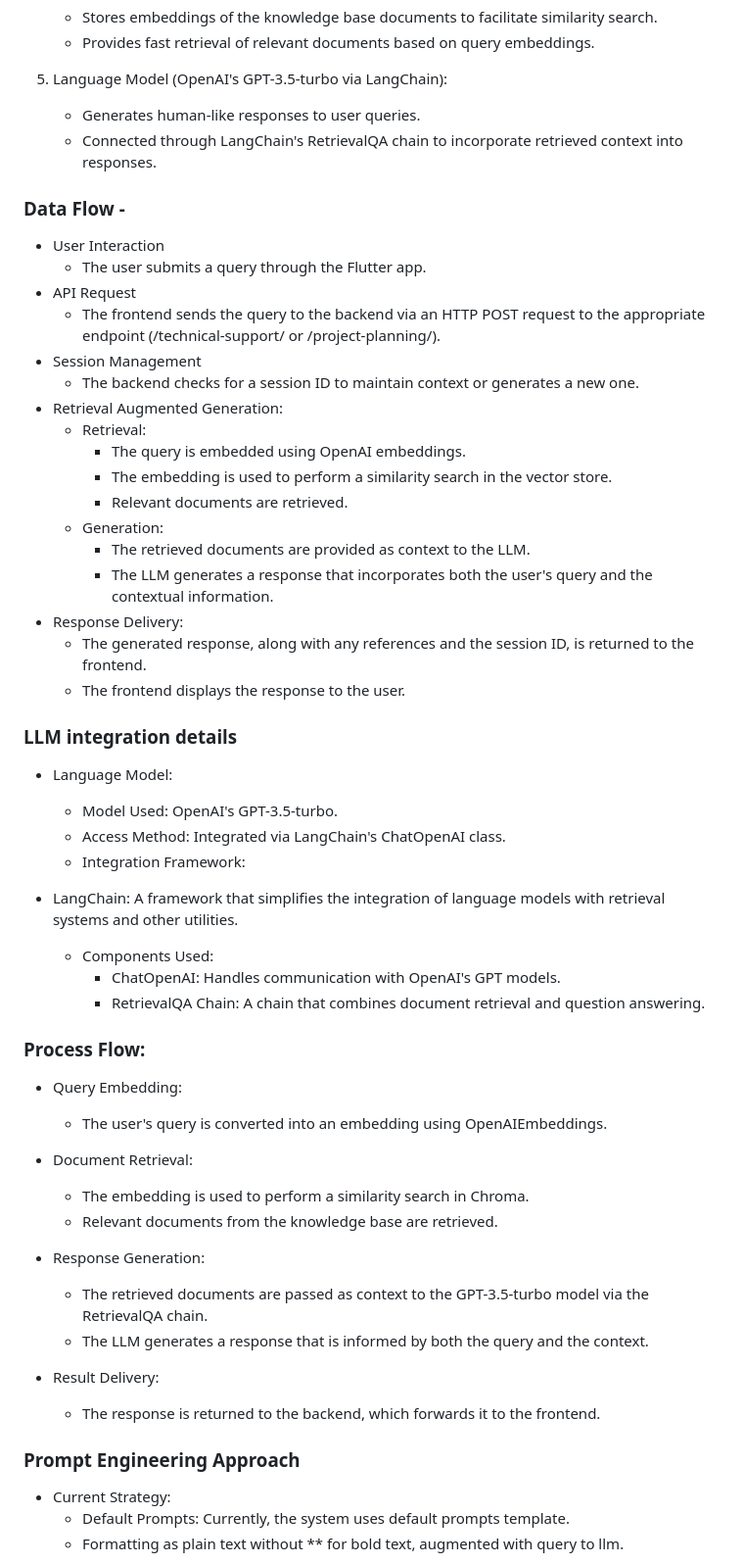
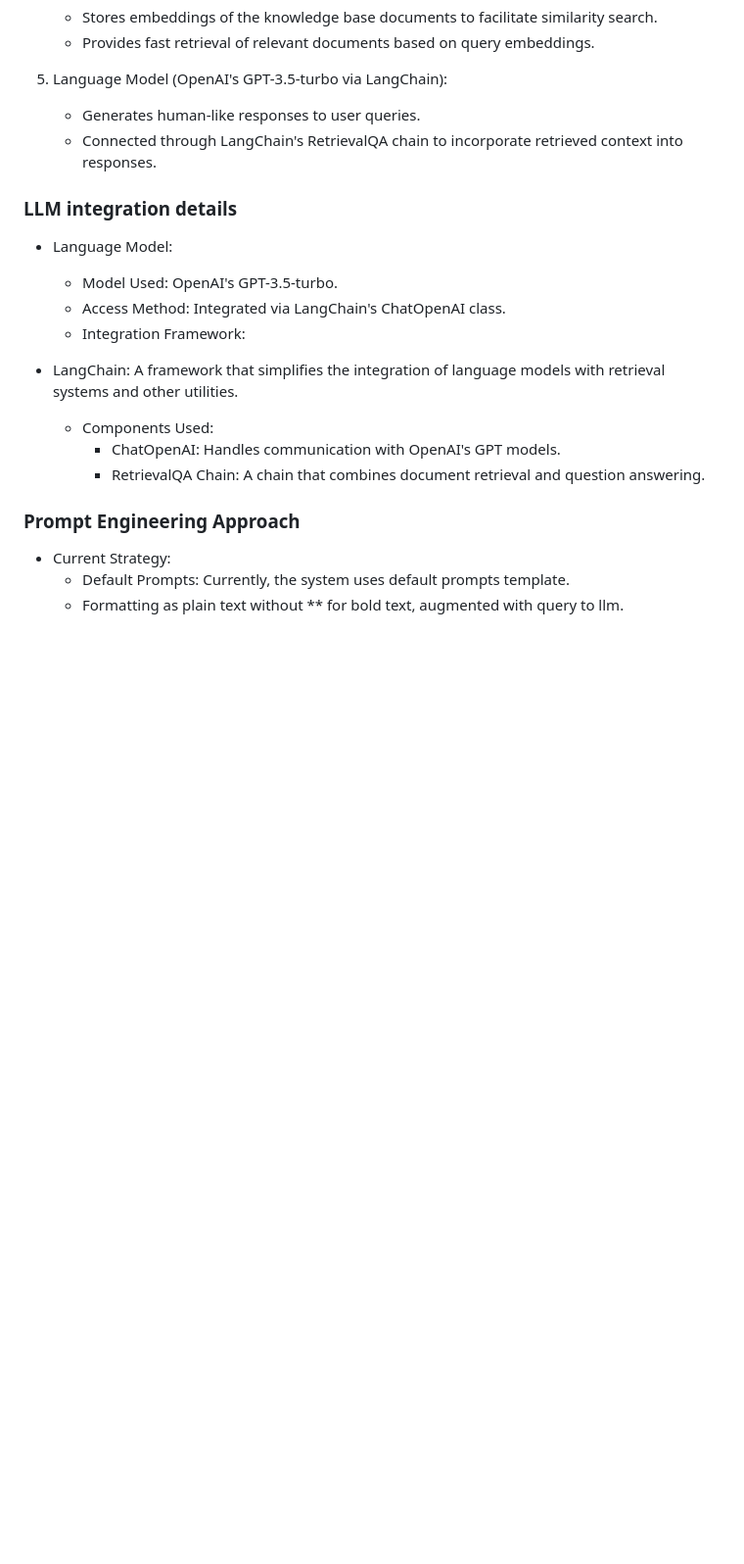
Before and after one commit to surbhitCodes/ecomm_chatbot, a Markdown page: README.md, the part around the change. Shown at 98% size. Rendered like a GitHub page; blank space fills up the shorter version.

```diff
--- a/README.md
+++ b/README.md
@@ -89,27 +89,6 @@ The Construction Materials Assistant is designed to provide users with technical
     - Generates human-like responses to user queries.
     - Connected through LangChain's RetrievalQA chain to incorporate retrieved context into responses.
 
-### Data Flow -
-
-
-- User Interaction
-    - The user submits a query through the Flutter app.
-- API Request
-    - The frontend sends the query to the backend via an HTTP POST request to the appropriate endpoint (/technical-support/ or /project-planning/).
-- Session Management
-    - The backend checks for a session ID to maintain context or generates a new one.
-- Retrieval Augmented Generation:
-    - Retrieval:
-        - The query is embedded using OpenAI embeddings.
-        - The embedding is used to perform a similarity search in the vector store.
-        - Relevant documents are retrieved.
-    - Generation:
-        - The retrieved documents are provided as context to the LLM.
-        - The LLM generates a response that incorporates both the user's query and the contextual information.
-- Response Delivery:
-    - The generated response, along with any references and the session ID, is returned to the frontend.
-    - The frontend displays the response to the user.
-
 ### LLM integration details
 
 - Language Model:
@@ -121,22 +100,6 @@ The Construction Materials Assistant is designed to provide users with technical
     - Components Used:
         - ChatOpenAI: Handles communication with OpenAI's GPT models.
         - RetrievalQA Chain: A chain that combines document retrieval and question answering.
-
-### Process Flow:
-
-- Query Embedding:
-    - The user's query is converted into an embedding using OpenAIEmbeddings.
-
-- Document Retrieval:
-    - The embedding is used to perform a similarity search in Chroma.
-    - Relevant documents from the knowledge base are retrieved.
-
-- Response Generation:
-    - The retrieved documents are passed as context to the GPT-3.5-turbo model via the RetrievalQA chain.
-    - The LLM generates a response that is informed by both the query and the context.
-
-- Result Delivery:
-    - The response is returned to the backend, which forwards it to the frontend.
 
 ### Prompt Engineering Approach
 
```
